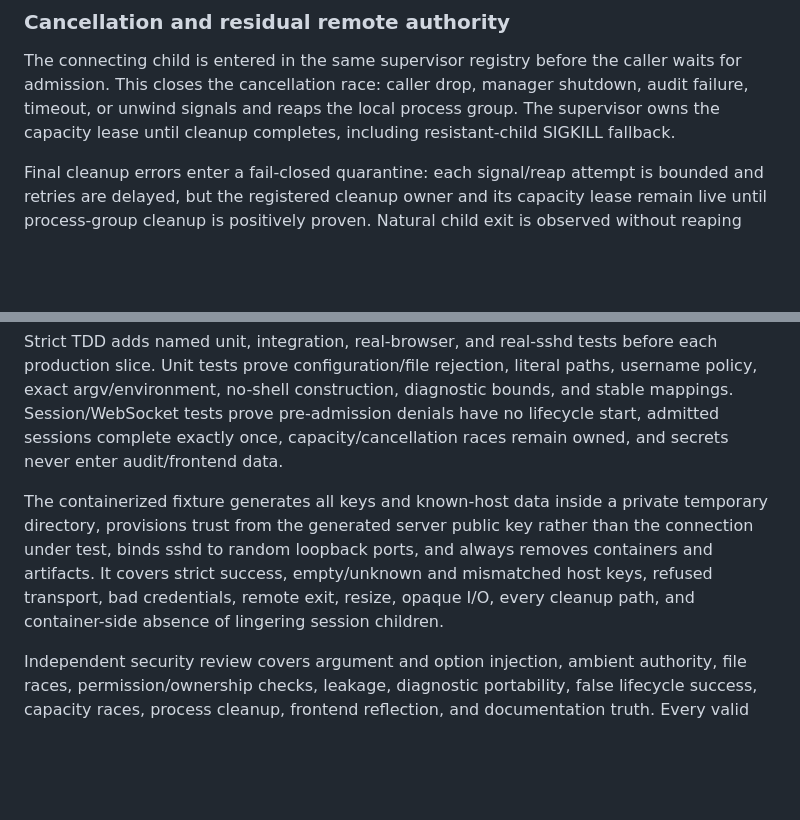
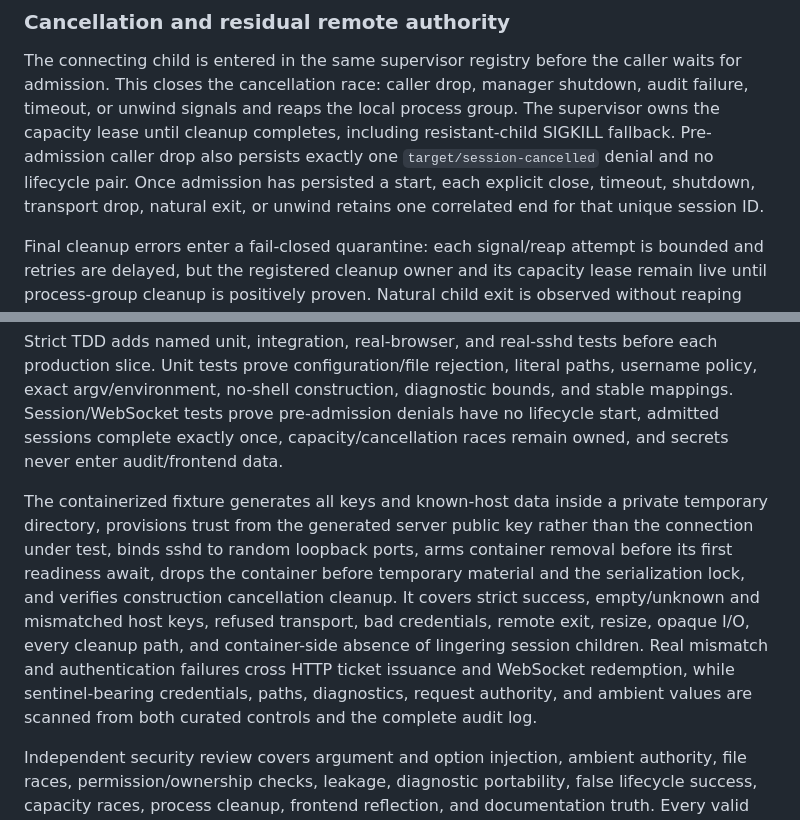
Before and after one commit to tkolsto/ttygate, a Markdown page: docs/plans/2026-07-18-chunk-3.1-openssh-backend-design.md, 2 parts joined by grey strips. Drawn GitHub-style; blank space fills up the shorter version.

```diff
--- a/docs/plans/2026-07-18-chunk-3.1-openssh-backend-design.md
+++ b/docs/plans/2026-07-18-chunk-3.1-openssh-backend-design.md
@@ -229,6 +229,10 @@ caller waits for admission. This closes the cancellation race: caller drop,
 manager shutdown, audit failure, timeout, or unwind signals and reaps the local
 process group. The supervisor owns the capacity lease until cleanup completes,
 including resistant-child SIGKILL fallback.
+Pre-admission caller drop also persists exactly one
+`target/session-cancelled` denial and no lifecycle pair. Once admission has
+persisted a start, each explicit close, timeout, shutdown, transport drop,
+natural exit, or unwind retains one correlated end for that unique session ID.
 
 Final cleanup errors enter a fail-closed quarantine: each signal/reap attempt is
 bounded and retries are delayed, but the registered cleanup owner and its
@@ -283,10 +287,15 @@ audit/frontend data.
 The containerized fixture generates all keys and known-host data inside a
 private temporary directory, provisions trust from the generated server public
 key rather than the connection under test, binds sshd to random loopback
-ports, and always removes containers and artifacts. It covers strict success,
+ports, arms container removal before its first readiness await, drops the
+container before temporary material and the serialization lock, and verifies
+construction cancellation cleanup. It covers strict success,
 empty/unknown and mismatched host keys, refused transport, bad credentials,
 remote exit, resize, opaque I/O, every cleanup path, and container-side absence
-of lingering session children.
+of lingering session children. Real mismatch and authentication failures cross
+HTTP ticket issuance and WebSocket redemption, while sentinel-bearing
+credentials, paths, diagnostics, request authority, and ambient values are
+scanned from both curated controls and the complete audit log.
 
 Independent security review covers argument and option injection, ambient
 authority, file races, permission/ownership checks, leakage, diagnostic
```
Also changed, not shown: docs/plans/2026-07-18-chunk-3.1-openssh-backend.md (+7 -4 lines).
